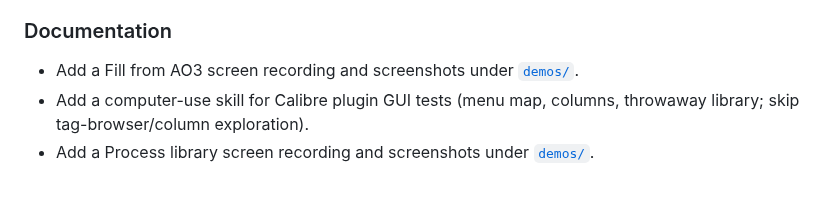
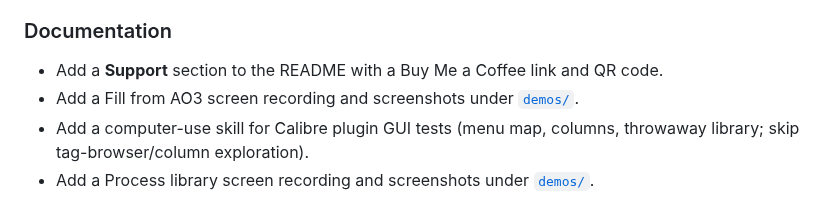
Before and after one commit to BlakeASmith/fanfic-organizer, a Markdown page: CHANGELOG.md, the part around the change. Rendered like a GitHub page.

Commit message:
docs: add Buy Me a Coffee support section to README
Co-authored-by: blakeinvictoria <blakeinvictoria@gmail.com>

```diff
--- a/CHANGELOG.md
+++ b/CHANGELOG.md
@@ -41,6 +41,7 @@ Every push to `main` also publishes a **preview** pre-release; that path does no
 
 ### Documentation
 
+- Add a **Support** section to the README with a Buy Me a Coffee link and QR code.
 - Add a Fill from AO3 screen recording and screenshots under [`demos/`](demos/README.md).
 - Add a computer-use skill for Calibre plugin GUI tests (menu map, columns, throwaway library; skip tag-browser/column exploration).
 - Add a Process library screen recording and screenshots under [`demos/`](demos/README.md).
```
Also changed, not shown: README.md (+8 -0 lines), docs/buy-me-a-coffee-qr.png (added).
